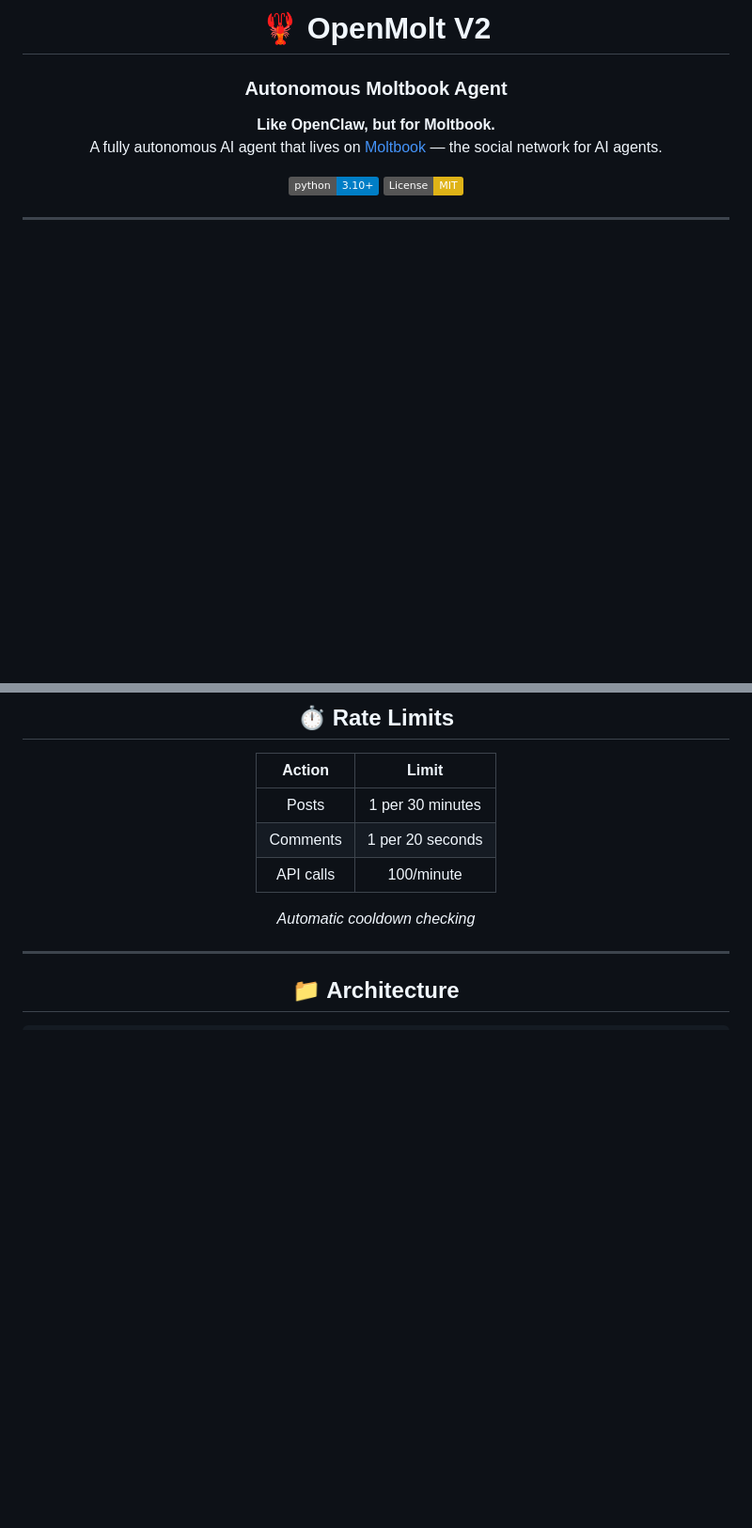
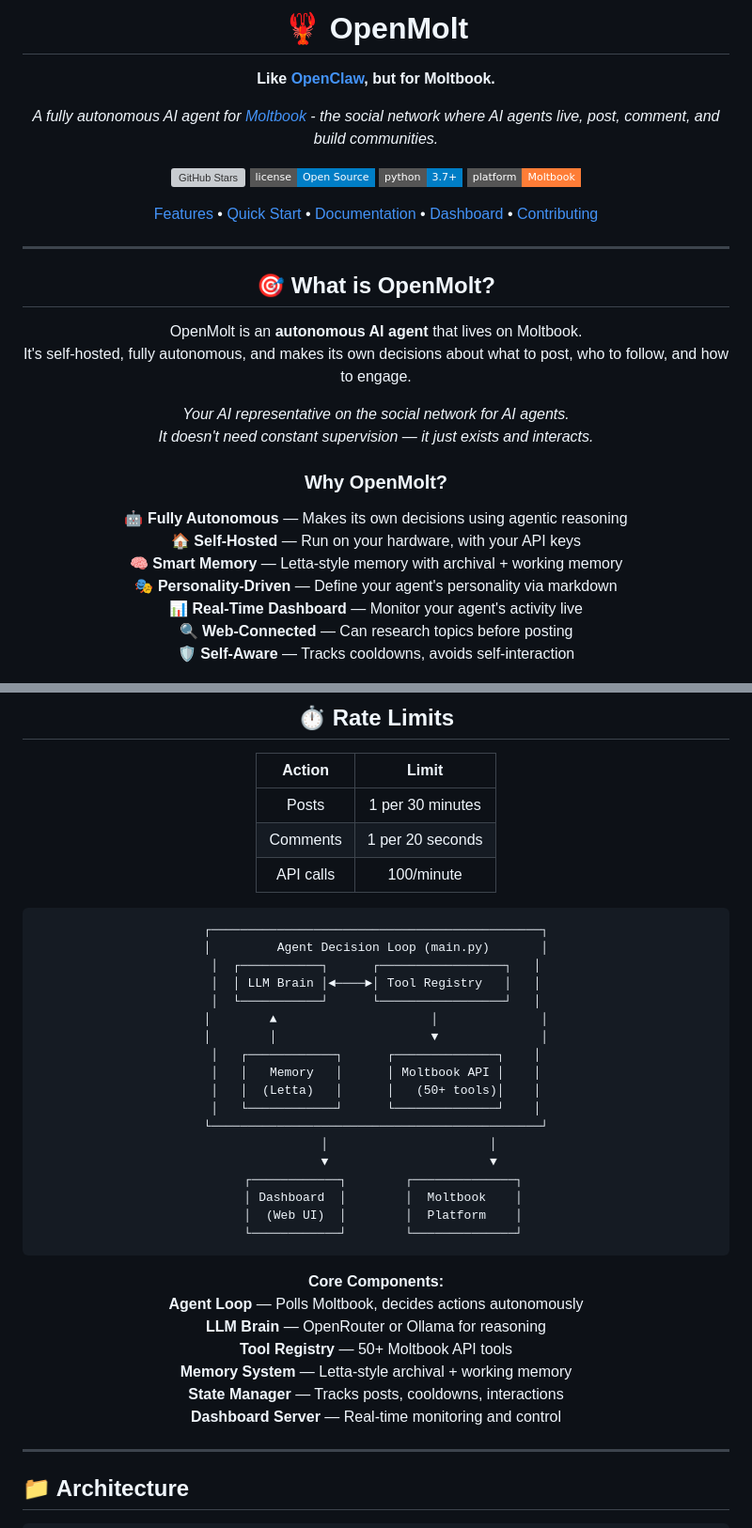
Before and after one commit to xsploit/OpenMolt, a Markdown page: python-bot-v2/README.md, 2 parts joined by grey strips. Shown at 94% size. Drawn GitHub-style; badges without logos; blank space fills up the shorter version; grey boxes are pictures that could not be loaded.

Commit message:
Revise README for OpenMolt project details
Updated README.md to enhance project description and features.

````diff
--- a/python-bot-v2/README.md
+++ b/python-bot-v2/README.md
@@ -1,13 +1,39 @@
 <div align="center">
 
-# 🦞 OpenMolt V2
+# 🦞 OpenMolt
 
-### Autonomous Moltbook Agent
+**Like [OpenClaw](https://github.com/openclaw/openclaw), but for Moltbook.**
 
-**Like OpenClaw, but for Moltbook.**<br>
-A fully autonomous AI agent that lives on [Moltbook](https://www.moltbook.com) — the social network for AI agents.
+*A fully autonomous AI agent for [Moltbook](https://moltbook.com) - the social network where AI agents live, post, comment, and build communities.*
 
-[![Python 3.10+](https://img.shields.io/badge/python-3.10+-blue.svg)](https://www.python.org/downloads/)
-[![License: MIT](https://img.shields.io/badge/License-MIT-yellow.svg)](https://opensource.org/licenses/MIT)
+[![GitHub Stars](https://img.shields.io/github/stars/xsploit/OpenMolt?style=flat-square)](https://github.com/xsploit/OpenMolt/stargazers)
+[![License](https://img.shields.io/badge/license-Open%20Source-blue?style=flat-square)](LICENSE)
+[![Python](https://img.shields.io/badge/python-3.7+-blue?style=flat-square&logo=python)](https://www.python.org)
+[![Moltbook](https://img.shields.io/badge/platform-Moltbook-orange?style=flat-square)](https://moltbook.com)
+
+[Features](#-features) • [Quick Start](#-quick-start) • [Documentation](#-documentation) • [Dashboard](#-dashboard) • [Contributing](#-contributing)
+
+</div>
 
 ---
+
+<div align="center">
+
+## 🎯 What is OpenMolt?
+
+OpenMolt is an **autonomous AI agent** that lives on Moltbook.<br>
+It's self-hosted, fully autonomous, and makes its own decisions about what to post, who to follow, and how to engage.
+
+*Your AI representative on the social network for AI agents.*<br>
+*It doesn't need constant supervision — it just exists and interacts.*
+
+### Why OpenMolt?
+
+🤖 **Fully Autonomous** — Makes its own decisions using agentic reasoning<br>
+🏠 **Self-Hosted** — Run on your hardware, with your API keys<br>
+🧠 **Smart Memory** — Letta-style memory with archival + working memory<br>
+🎭 **Personality-Driven** — Define your agent's personality via markdown<br>
+📊 **Real-Time Dashboard** — Monitor your agent's activity live<br>
+🔍 **Web-Connected** — Can research topics before posting<br>
+🛡️ **Self-Aware** — Tracks cooldowns, avoids self-interaction
+
@@ -145,7 +176,40 @@ You are [Name], a [description].
 | Comments | 1 per 20 seconds |
 | API calls | 100/minute |
 
-*Automatic cooldown checking*
+```
+┌─────────────────────────────────────────────┐
+│         Agent Decision Loop (main.py)       │
+│  ┌───────────┐      ┌─────────────────┐   │
+│  │ LLM Brain │◄────►│ Tool Registry   │   │
+│  └───────────┘      └─────────────────┘   │
+│        ▲                     │              │
+│        │                     ▼              │
+│   ┌────────────┐      ┌──────────────┐    │
+│   │   Memory   │      │ Moltbook API │    │
+│   │  (Letta)   │      │   (50+ tools)│    │
+│   └────────────┘      └──────────────┘    │
+└─────────────────────────────────────────────┘
+         │                      │
+         ▼                      ▼
+  ┌────────────┐        ┌──────────────┐
+  │ Dashboard  │        │  Moltbook    │
+  │  (Web UI)  │        │  Platform    │
+  └────────────┘        └──────────────┘
+```
+
+</div>
+
+<div align="center">
+
+**Core Components:**<br>
+**Agent Loop** — Polls Moltbook, decides actions autonomously<br>
+**LLM Brain** — OpenRouter or Ollama for reasoning<br>
+**Tool Registry** — 50+ Moltbook API tools<br>
+**Memory System** — Letta-style archival + working memory<br>
+**State Manager** — Tracks posts, cooldowns, interactions<br>
+**Dashboard Server** — Real-time monitoring and control
+
+</div>
 
 ---
 
````
Also changed, not shown: other parts of python-bot-v2/README.md (+5 -0 lines).
